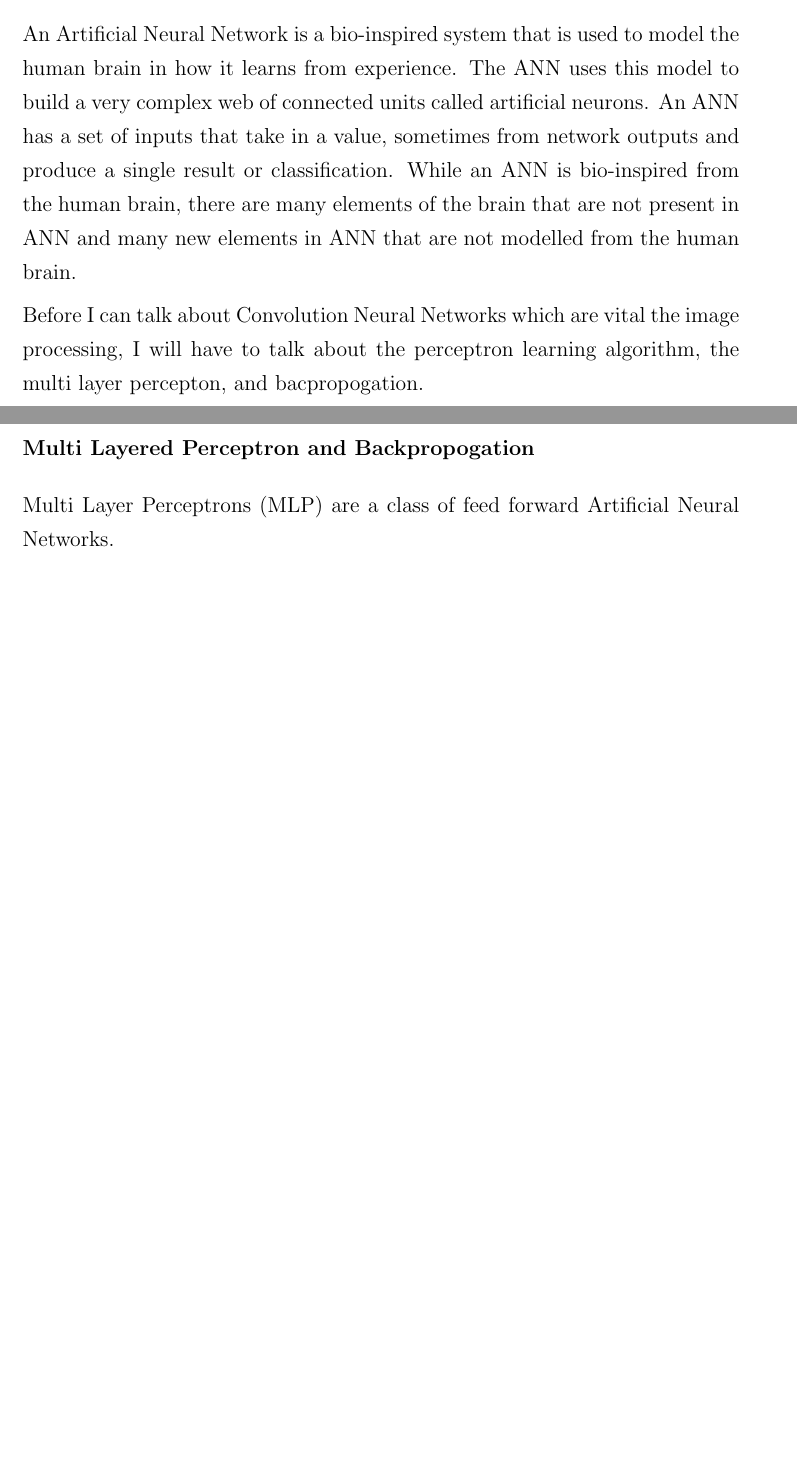
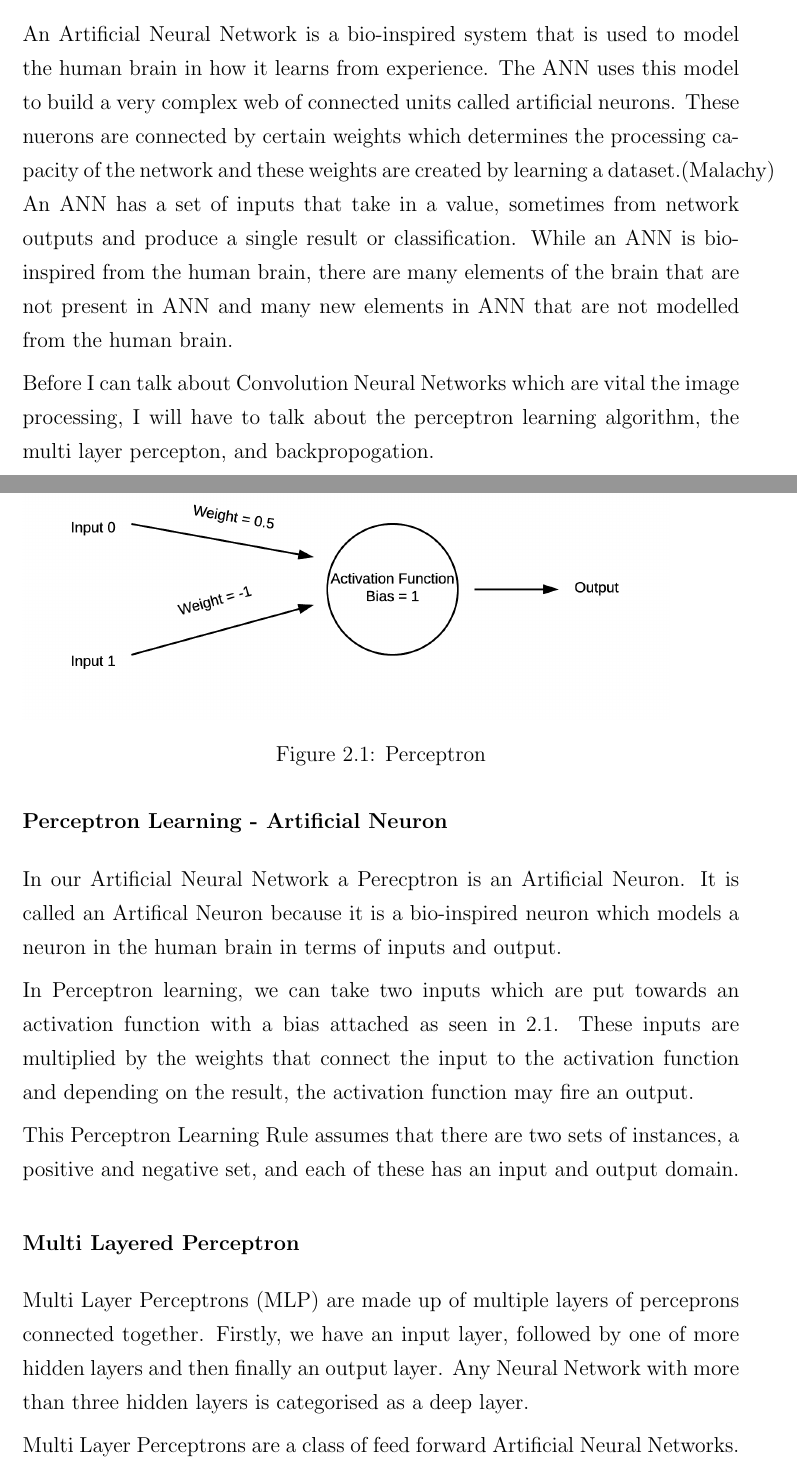
Before and after one commit to Tom-J-Barrett/FYP_Report, a LaTeX document (FYPReportBarrettTom_14171198.tex, which reads tex/background.tex): two parts of pages 12 and 13 of 19 before the commit and two parts of pages 12 and 13 of 22 after it, joined at a grey line, cut so that both start at the same text, the shorter picture padded with empty space. Compiled offline with pdfLaTeX.

Commit message:
Perceptron and MLP

```diff
--- a/tex/background.tex
+++ b/tex/background.tex
@@ -40,6 +40,9 @@ Artificial Neural Networks (ANN). This is because I have researched extensively
 An Artificial Neural Network is a bio-inspired system that is used to model the human brain in how it learns from experience.
 The ANN uses this model to build a very complex web of connected units called
 artificial neurons.
+These nuerons are connected by certain weights which determines the processing
+capacity of the network and these weights are created by learning a
+dataset.(Malachy)
 An ANN has a set of inputs that take in a value, sometimes from network outputs
 and produce a single result or classification.
 While an ANN is bio-inspired from the human brain, there are many elements of
@@ -48,12 +51,34 @@ modelled from the human brain.
 
 Before I can talk about Convolution Neural Networks which are vital the image
 processing, I will have to talk about the perceptron learning algorithm, the multi
-layer percepton, and bacpropogation.
+layer percepton, and backpropogation.
 
-\subsubsection{Perceptron Training}
+\subsubsection{Perceptron Learning - Artificial Neuron}
+In our Artificial Neural Network a Perecptron is an Artificial Neuron.
+It is called an Artifical Neuron because it is a bio-inspired neuron which models
+a neuron in the human brain in terms of inputs and output.
 
-\subsubsection{Gradient Descent}
+In Perceptron learning, we can take two inputs which are put towards an
+activation function with a bias attached as seen in \ref{fig:perceptron}.
+These inputs are multiplied by the weights that connect the input to the
+activation function and depending on the result, the activation function may
+fire an output.
 
-\subsubsection{Multi Layered Perceptron and Backpropogation}
-Multi Layer Perceptrons (MLP) are a class of feed forward Artificial Neural
-Networks.
+\begin{figure}
+     \includegraphics{Perceptron}
+     \caption{Perceptron}
+     \label{fig:perceptron}
+\end{figure}
+
+This Perceptron Learning Rule assumes that there are two sets of instances, a
+positive and negative set, and each of these has an input and output domain.
+
+\subsubsection{Multi Layered Perceptron}
+Multi Layer Perceptrons (MLP) are made up of multiple layers of perceprons connected
+together.
+Firstly, we have an input layer, followed by one of more hidden layers and then
+finally an output layer.
+Any Neural Network with more than three hidden layers is categorised as a deep
+layer.
+
+Multi Layer Perceptrons are a class of feed forward Artificial Neural Networks.
```
Also changed, not shown: FYPReportBarrettTom_14171198.tex (+0 -1 lines), references.bib (+15 -2 lines), FYPReportBarrettTom_14171198.bbl, FYPReportBarrettTom_14171198.pdf, images/Perceptron.png (added), images/mlp.png (added), tex/background.tex (49 more changed lines), 10 other files.
